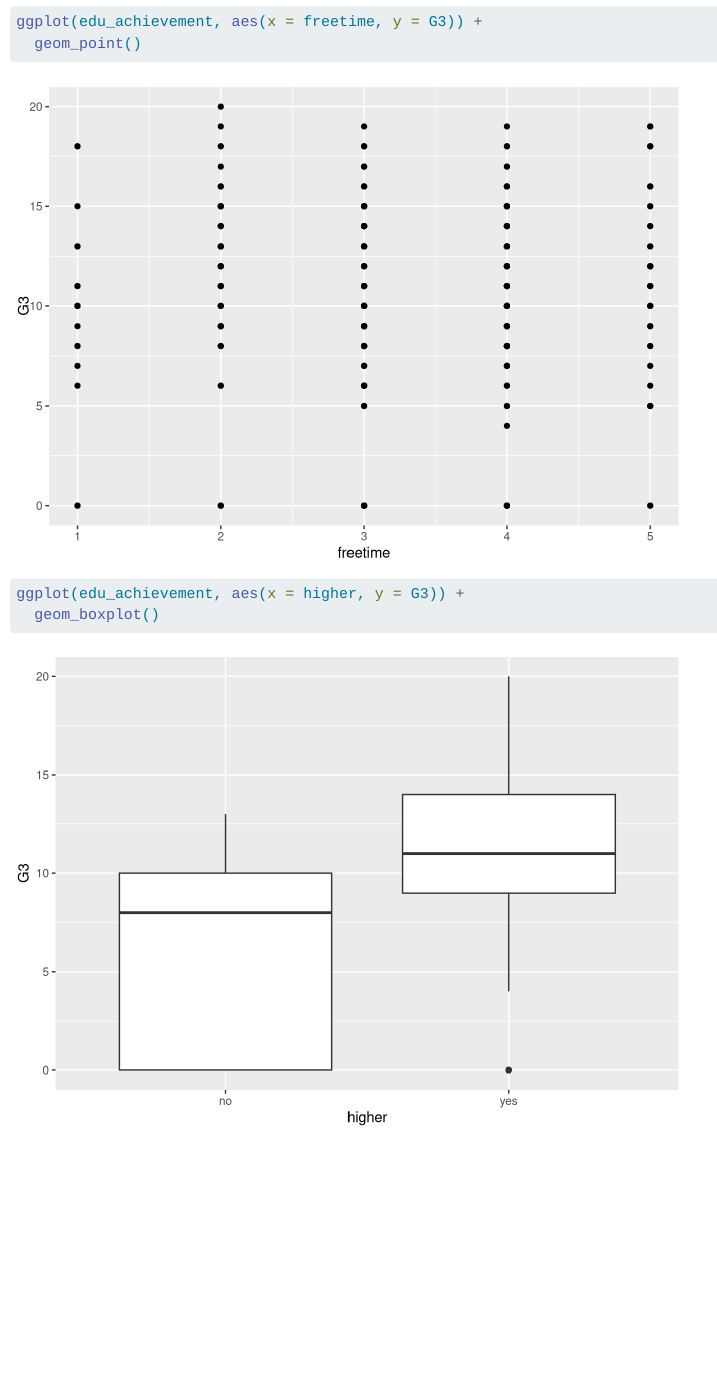
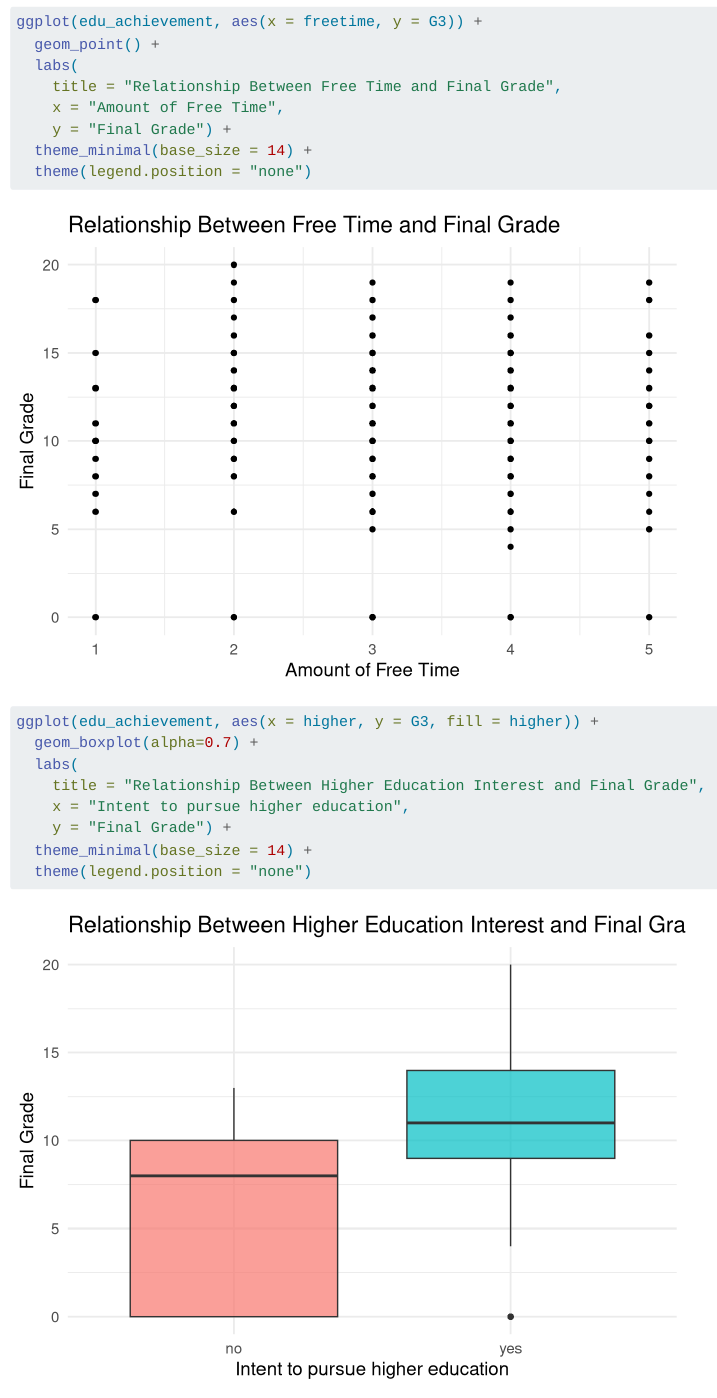
Before and after one commit to djmurong/math-performance-predictor-analysis, a Quarto document (eda.qmd): the page in a window 1100 px wide, from 13540 px down before the commit and from 12960 px down after it, so that both start at the same text. Rendered offline with R 4.5, knitr and Pandoc in place of Quarto, with nearby package versions; code that draws random numbers runs with fixed seeds of ours.

Commit message:
Updated edu plots

````diff
--- a/eda.qmd
+++ b/eda.qmd
@@ -276,13 +284,25 @@ ggplot(edu_achievement, aes(x = paid, y = G3)) +
 #| label: fig-freetime-g3
 #| message: false
 ggplot(edu_achievement, aes(x = freetime, y = G3)) +
-  geom_point()
+  geom_point() +
+  labs(
+    title = "Relationship Between Free Time and Final Grade",
+    x = "Amount of Free Time",
+    y = "Final Grade") +
+  theme_minimal(base_size = 14) +
+  theme(legend.position = "none")
 ```
 
 
 ```{r}
 #| label: highered-g3-plot
 #| message: false
-ggplot(edu_achievement, aes(x = higher, y = G3)) +
-  geom_boxplot()
+ggplot(edu_achievement, aes(x = higher, y = G3, fill = higher)) +
+  geom_boxplot(alpha=0.7) +
+  labs(
+    title = "Relationship Between Higher Education Interest and Final Grade",
+    x = "Intent to pursue higher education",
+    y = "Final Grade") +
+  theme_minimal(base_size = 14) +
+  theme(legend.position = "none")
 ```
````
Also changed, not shown: eda.qmd (20 more changed lines).
